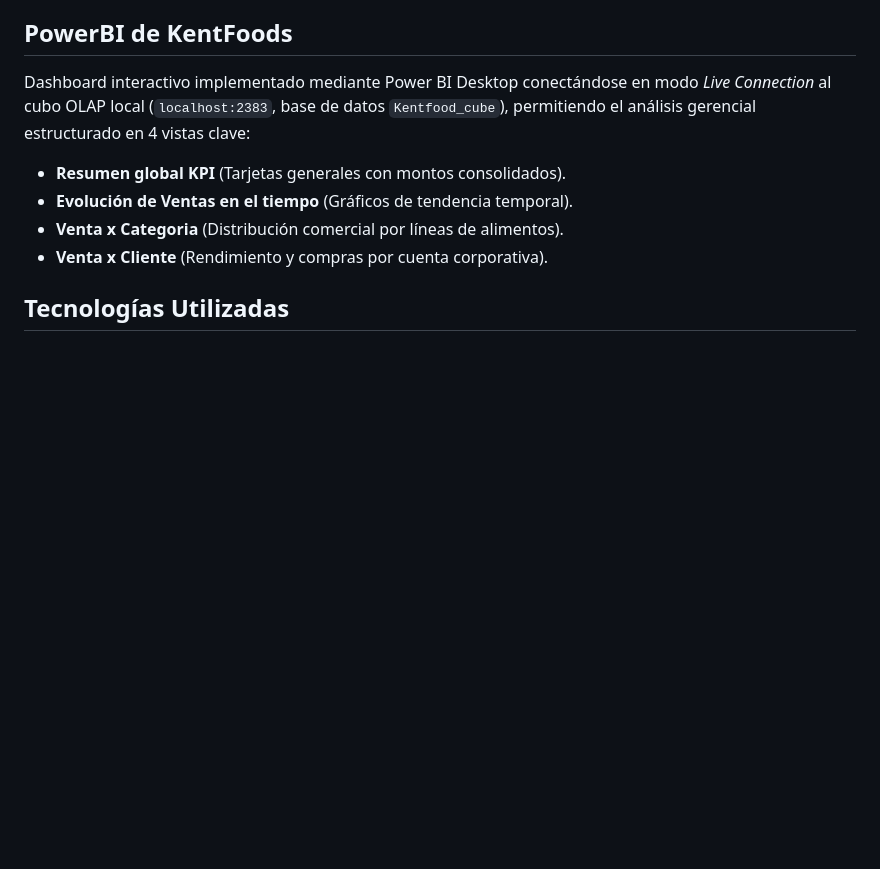
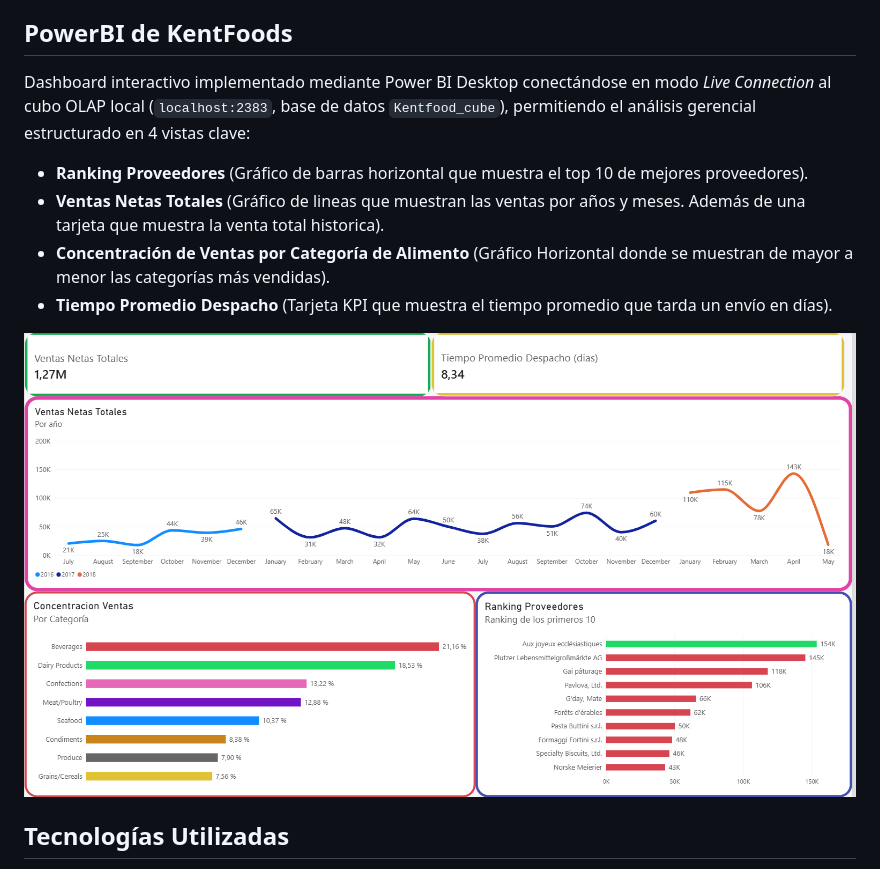
Before and after one commit to odonoso/proyecto_BI_usm, a Markdown page: README.md, the part around the change. Drawn GitHub-style; pictures changed too: docs/grafico-powerbi/panel_de_datos.png (added); blank space fills up the shorter version.

Commit message:
Se actualiza panel de powerBI y se agrega foto de panel visual de kpis en el readme

```diff
--- a/README.md
+++ b/README.md
@@ -172,10 +172,13 @@ Cotejado contra consultas SQL tradicionales sobre el DW.
 ## PowerBI de KentFoods
 
 Dashboard interactivo implementado mediante Power BI Desktop conectándose en modo *Live Connection* al cubo OLAP local (`localhost:2383`, base de datos `Kentfood_cube`), permitiendo el análisis gerencial estructurado en 4 vistas clave:
-- **Resumen global KPI** (Tarjetas generales con montos consolidados).
-- **Evolución de Ventas en el tiempo** (Gráficos de tendencia temporal).
-- **Venta x Categoria** (Distribución comercial por líneas de alimentos).
-- **Venta x Cliente** (Rendimiento y compras por cuenta corporativa).
+- **Ranking Proveedores** (Gráfico de barras horizontal que muestra el top 10 de mejores proveedores).
+- **Ventas Netas Totales** (Gráfico de lineas que muestran las ventas por años y meses. Además de una tarjeta que muestra la venta total historica).
+- **Concentración de Ventas por Categoría de Alimento** (Gráfico Horizontal donde se muestran de mayor a menor las categorías más vendidas).
+- **Tiempo Promedio Despacho** (Tarjeta KPI que muestra el tiempo promedio que tarda un envío en días).
+
+
+![Panel Visual KPIs](docs/grafico-powerbi/panel_de_datos.png)
 
 
 ## Tecnologías Utilizadas
```
Also changed, not shown: 1 other file.
